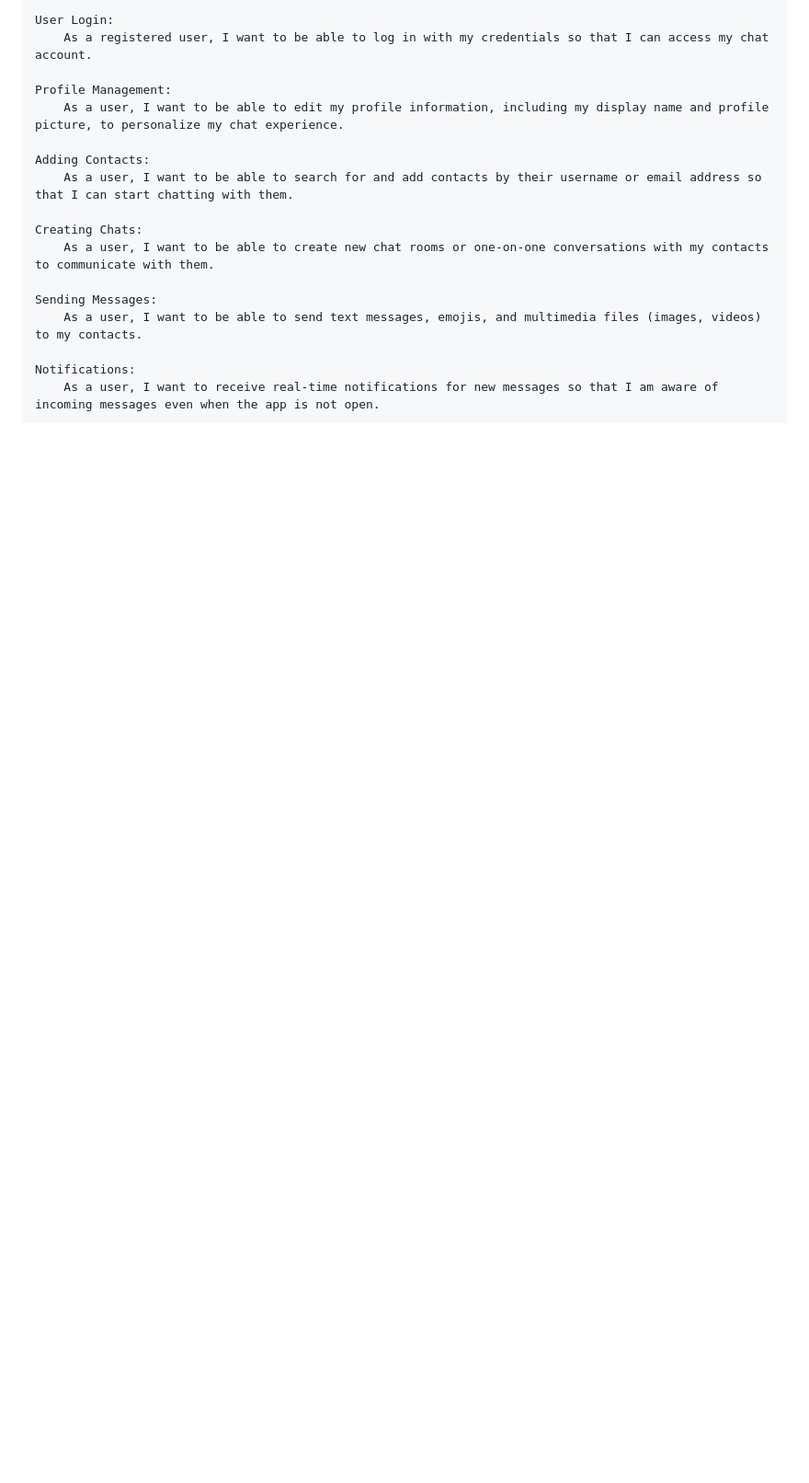
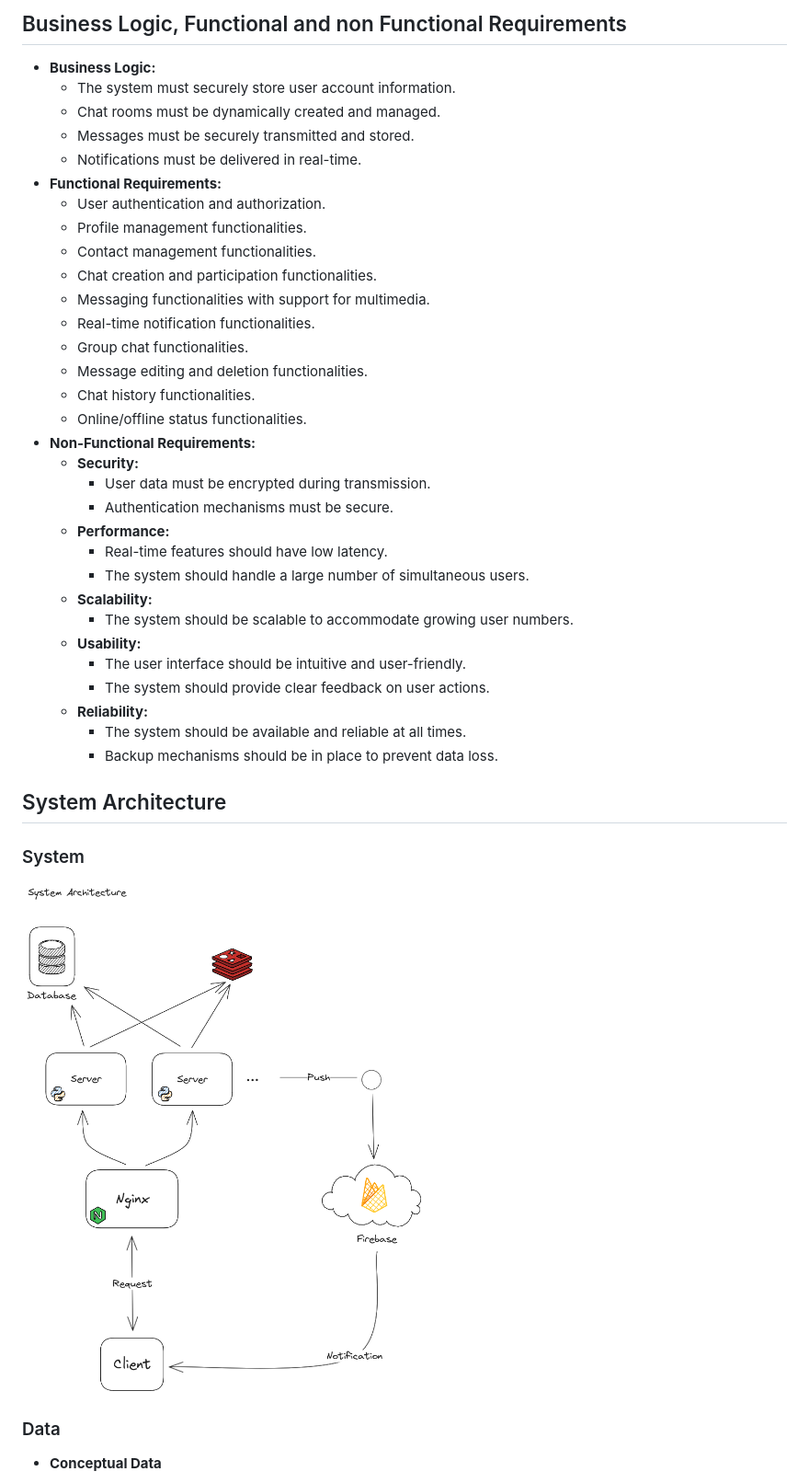
Before and after one commit to SparkSurges/django-chat-app, a Markdown page: doc/DOC.md, the part around the change printed below. Shown: that part at 92% size. Drawn GitHub-style; pictures changed too: doc/png/system-architecture.png (added); blank space fills up the shorter version.

Commit message:
doc: adding system architecture

```diff
--- a/doc/DOC.md
+++ b/doc/DOC.md
@@ -7,19 +52,44 @@
 
-    User Login:
-        As a registered user, I want to be able to log in with my credentials so that I can access my chat account.
+## Business Logic, Functional and non Functional Requirements
+- **Business Logic:**
+  - The system must securely store user account information.
+  - Chat rooms must be dynamically created and managed.
+  - Messages must be securely transmitted and stored.
+  - Notifications must be delivered in real-time.
+- **Functional Requirements:**
+  - User authentication and authorization.
+  - Profile management functionalities.
+  - Contact management functionalities.
+  - Chat creation and participation functionalities.
+  - Messaging functionalities with support for multimedia.
+  - Real-time notification functionalities.
+  - Group chat functionalities.
+  - Message editing and deletion functionalities.
+  - Chat history functionalities.
+  - Online/offline status functionalities.
+- **Non-Functional Requirements:**
+  - **Security:**
+    - User data must be encrypted during transmission.
+    - Authentication mechanisms must be secure.
+  - **Performance:**
+    - Real-time features should have low latency.
+    - The system should handle a large number of simultaneous users.
+  - **Scalability:**
+    - The system should be scalable to accommodate growing user numbers.
+  - **Usability:**
+    - The user interface should be intuitive and user-friendly.
+    - The system should provide clear feedback on user actions.
+  - **Reliability:**
+    - The system should be available and reliable at all times.
+    - Backup mechanisms should be in place to prevent data loss.
 
-    Profile Management:
-        As a user, I want to be able to edit my profile information, including my display name and profile picture, to personalize my chat experience.
+## System Architecture
 
-    Adding Contacts:
-        As a user, I want to be able to search for and add contacts by their username or email address so that I can start chatting with them.
+### System
 
-    Creating Chats:
-        As a user, I want to be able to create new chat rooms or one-on-one conversations with my contacts to communicate with them.
+<img src='./png/system-architecture.png'>
 
-    Sending Messages:
-        As a user, I want to be able to send text messages, emojis, and multimedia files (images, videos) to my contacts.
+### Data
 
-    Notifications:
-        As a user, I want to receive real-time notifications for new messages so that I am aware of incoming messages even when the app is not open.
+- **Conceptual Data**
 
```
Also changed, not shown: other parts of doc/DOC.md (+50 -7 lines), doc/png/conceptual_data.png (added), doc/png/logical_data.png (added), 1 other file.
